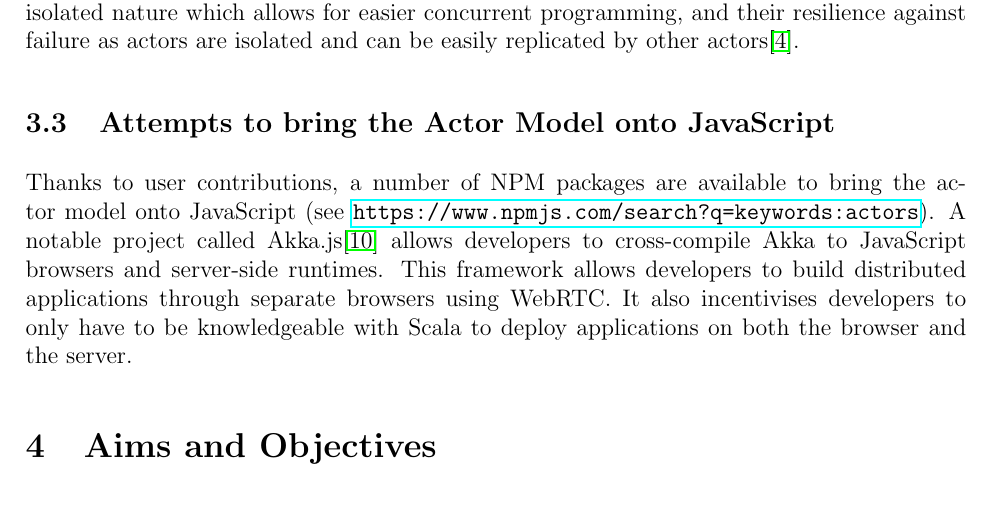
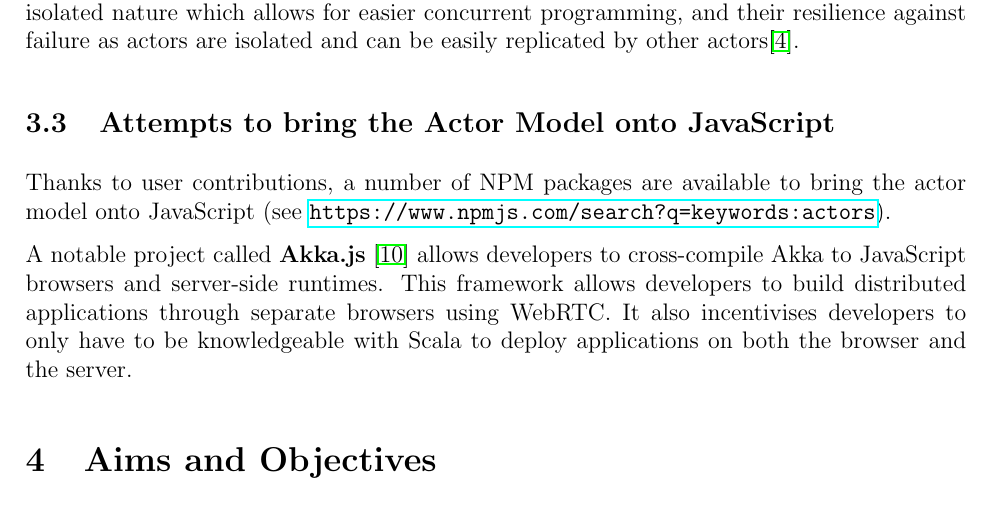
Before and after one commit to Android2771/actors-fyp, a LaTeX document (progress-report/report.tex): part of page 4 of 7, cut so that both start at the same text. Compiled offline with pdfLaTeX.

Commit message:
Progress on literature review

```diff
--- a/progress-report/report.tex
+++ b/progress-report/report.tex
@@ -68,7 +68,11 @@ While it can be argued that JavaScript is essential to modern browsers, there is
 \subsection{The History of the Actor Model}
 The Actor Model was first presented as a concurrency model in 1973 by Carl Hewitt~\cite{hewitt1973session}. Actors were refined by Gul A. Agha in 1985~\cite{agha1985actors} as computational agents which map incoming communication to a certain behaviour. This behaviour may be commuincating with other actors, decide how to handle the next message and creating new actors. Since then, the Actor model has been integrated into mainstream programming languages such as Akka, Scala and Erlang~\cite{43years}\cite{haller2012integration}. The success of the Actor model may be attributed to its message driven and isolated nature which allows for easier concurrent programming, and their resilience against failure as actors are isolated and can be easily replicated by other actors\cite{reactivemanifesto}.
 \subsection{Attempts to bring the Actor Model onto JavaScript}
-Thanks to user contributions, a number of NPM packages are available to bring the actor model onto JavaScript (see \url{https://www.npmjs.com/search?q=keywords:actors}). A notable project called Akka.js\cite{stivan2015akka} allows developers to cross-compile Akka to JavaScript browsers and server-side runtimes. This framework allows developers to build distributed applications through separate browsers using WebRTC. It also incentivises developers to only have to be knowledgeable with Scala to deploy applications on both the browser and the server.
+Thanks to user contributions, a number of NPM packages are available to bring the actor model onto JavaScript (see \url{https://www.npmjs.com/search?q=keywords:actors}).
+
+A notable project called \textbf{Akka.js}~\cite{stivan2015akka} allows developers to cross-compile Akka to JavaScript browsers and server-side runtimes. This framework allows developers to build distributed applications through separate browsers using WebRTC. It also incentivises developers to only have to be knowledgeable with Scala to deploy applications on both the browser and the server.
+
+
 \section{Aims and Objectives}
 The framework will provide operations which will enable the programmer to easily set up actors and the communication between them. Such operations will allow the programmer to create, terminate, and send messages to actors. Internally the framework will handle the distributed communication between actors as well as the isolation of actor states. Such actors may be running locally or remotely on other devices. The framework will allow the programmer to use a facility such as WebSockets to pass messages through the web to communicate with the remote actors. The mode of communication will be tailored depending on the location of the two communicating actors to optimise the speed of message delivery. The framework will also handle the blocking and scheduling of actors during runtime, determining which actors will run at any point in time. Measures will be taken to ensure fairness between the running concurrent actors.
 
```
